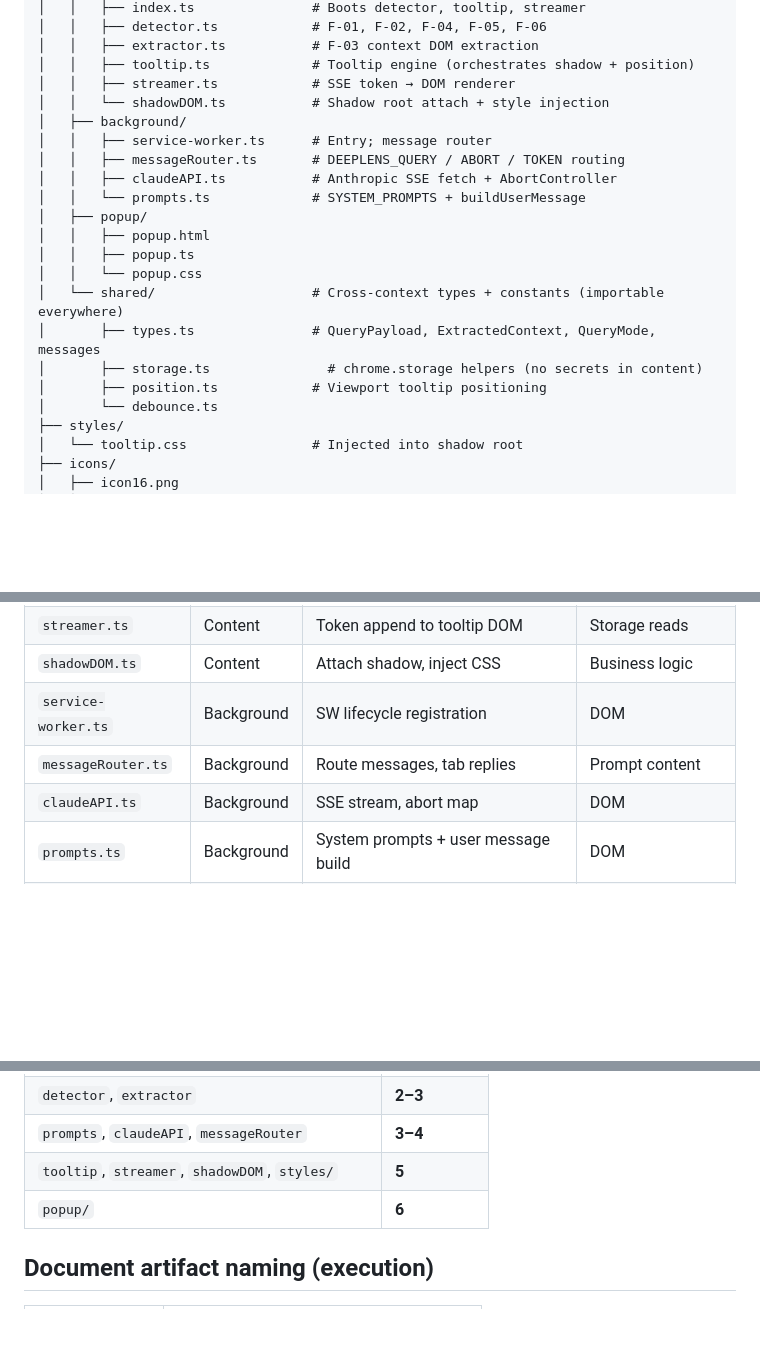
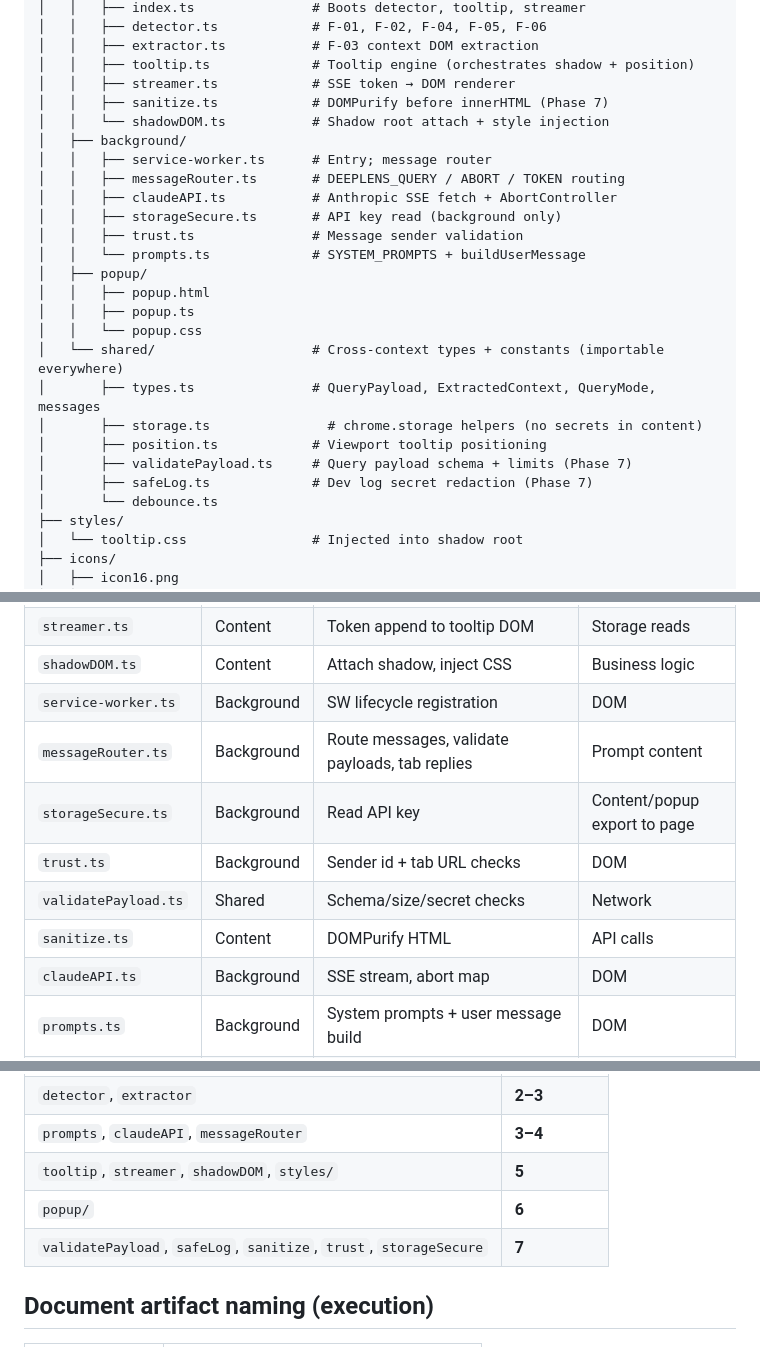
Before and after one commit to Officialhomie/deeplens, a Markdown page: md/contracts/module-naming-map.md, 3 parts joined by grey strips. Drawn GitHub-style; blank space fills up the shorter version.

Commit message:
docs(module-naming-map.md): document Phase 7 security modules in extension tree
Details:
• Add sanitize.ts, storageSecure.ts, trust.ts, validatePayload, safeLog to contract map
• Why: module naming contract must list shipped security boundaries
• Problem: Phase 7 files were absent from authoritative layout doc
• Impact: agents and reviewers locate security modules per TRD §12.3

Testing:
• Cross-check paths against extension/src tree

Notes:
• Phase 7 scope only

```diff
--- a/md/contracts/module-naming-map.md
+++ b/md/contracts/module-naming-map.md
@@ -41,11 +41,14 @@ extension/
 │   │   ├── extractor.ts           # F-03 context DOM extraction
 │   │   ├── tooltip.ts             # Tooltip engine (orchestrates shadow + position)
 │   │   ├── streamer.ts            # SSE token → DOM renderer
+│   │   ├── sanitize.ts            # DOMPurify before innerHTML (Phase 7)
 │   │   └── shadowDOM.ts           # Shadow root attach + style injection
 │   ├── background/
 │   │   ├── service-worker.ts      # Entry; message router
 │   │   ├── messageRouter.ts       # DEEPLENS_QUERY / ABORT / TOKEN routing
 │   │   ├── claudeAPI.ts           # Anthropic SSE fetch + AbortController
+│   │   ├── storageSecure.ts       # API key read (background only)
+│   │   ├── trust.ts               # Message sender validation
 │   │   └── prompts.ts             # SYSTEM_PROMPTS + buildUserMessage
 │   ├── popup/
 │   │   ├── popup.html
@@ -55,6 +58,8 @@ extension/
 │       ├── types.ts               # QueryPayload, ExtractedContext, QueryMode, messages
 │       ├── storage.ts               # chrome.storage helpers (no secrets in content)
 │       ├── position.ts            # Viewport tooltip positioning
+│       ├── validatePayload.ts     # Query payload schema + limits (Phase 7)
+│       ├── safeLog.ts             # Dev log secret redaction (Phase 7)
 │       └── debounce.ts
 ├── styles/
 │   └── tooltip.css                # Injected into shadow root
@@ -107,7 +112,11 @@ type: 'DEEPLENS_TOKEN'  // payload: { token, done, error? }
 | `streamer.ts` | Content | Token append to tooltip DOM | Storage reads |
 | `shadowDOM.ts` | Content | Attach shadow, inject CSS | Business logic |
 | `service-worker.ts` | Background | SW lifecycle registration | DOM |
-| `messageRouter.ts` | Background | Route messages, tab replies | Prompt content |
+| `messageRouter.ts` | Background | Route messages, validate payloads, tab replies | Prompt content |
+| `storageSecure.ts` | Background | Read API key | Content/popup export to page |
+| `trust.ts` | Background | Sender id + tab URL checks | DOM |
+| `validatePayload.ts` | Shared | Schema/size/secret checks | Network |
+| `sanitize.ts` | Content | DOMPurify HTML | API calls |
 | `claudeAPI.ts` | Background | SSE stream, abort map | DOM |
 | `prompts.ts` | Background | System prompts + user message build | DOM |
 | `popup.ts` | Popup | Settings UI persistence | Content script APIs |
@@ -121,6 +130,7 @@ type: 'DEEPLENS_TOKEN'  // payload: { token, done, error? }
 | `prompts`, `claudeAPI`, `messageRouter` | **3–4** |
 | `tooltip`, `streamer`, `shadowDOM`, `styles/` | **5** |
 | `popup/` | **6** |
+| `validatePayload`, `safeLog`, `sanitize`, `trust`, `storageSecure` | **7** |
 
 ## Document artifact naming (execution)
 
```
